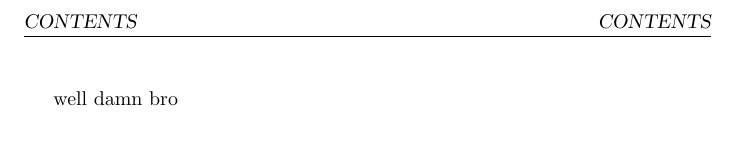
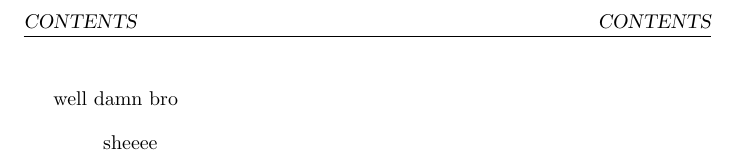
Before and after one commit to Bard-Gaming/epitech-second-year-internship-report, a LaTeX document (src/internship_report.tex, which reads src/context.tex): part of page 3 of 3, cut so that both start at the same text. Compiled offline with pdfLaTeX.

Commit message:
feat(src): add context section

```diff
--- /dev/null
+++ b/src/context.tex
@@ -0,0 +1,5 @@
+well damn bro
+
+\begin{quotation}
+  sheeee
+\end{quotation}
```
Also changed, not shown: src/internship_report.tex (+2 -3 lines), Makefile, internship_report.pdf.
